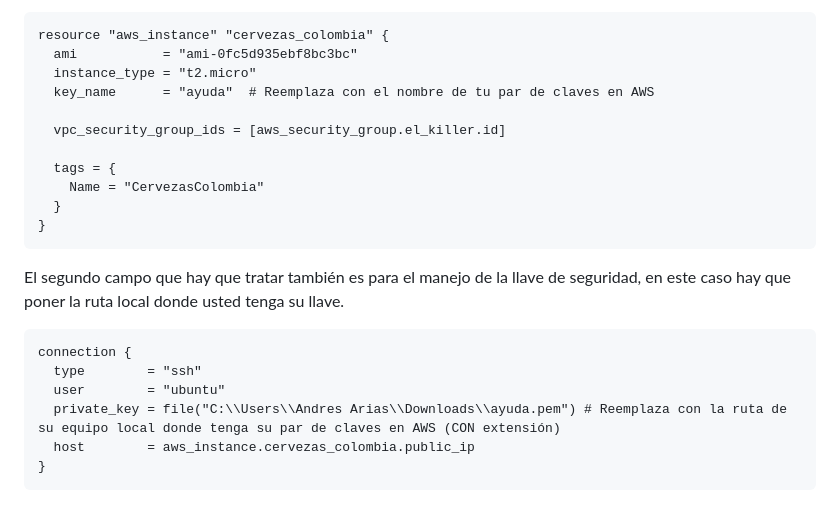
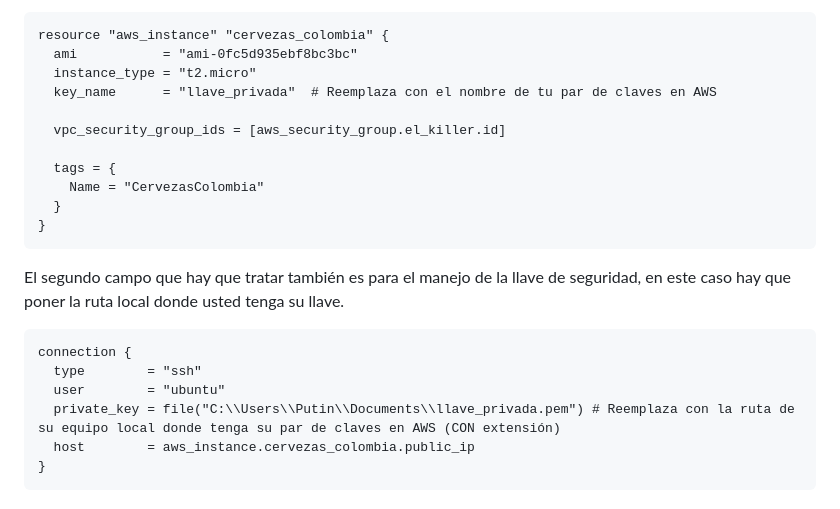
Before and after one commit to AndresAriasM/DockerContainers-Terraform, a Markdown page: README.md, the part around the change. GitHub-like rendering.

Commit message:
Presentación del proyecto

````diff
--- a/README.md
+++ b/README.md
@@ -31,7 +31,7 @@ El primer campo a modificar esta abajo, toca reemplazar la llave de seguridad co
 resource "aws_instance" "cervezas_colombia" {
   ami           = "ami-0fc5d935ebf8bc3bc"
   instance_type = "t2.micro"
-  key_name      = "ayuda"  # Reemplaza con el nombre de tu par de claves en AWS
+  key_name      = "llave_privada"  # Reemplaza con el nombre de tu par de claves en AWS
 
   vpc_security_group_ids = [aws_security_group.el_killer.id]
 
@@ -46,7 +46,7 @@ El segundo campo que hay que tratar también es para el manejo de la llave de se
 connection {
   type        = "ssh"
   user        = "ubuntu"
-  private_key = file("C:\\Users\\Andres Arias\\Downloads\\ayuda.pem") # Reemplaza con la ruta de su equipo local donde tenga su par de claves en AWS (CON extensión)
+  private_key = file("C:\\Users\\Putin\\Documents\\llave_privada.pem") # Reemplaza con la ruta de su equipo local donde tenga su par de claves en AWS (CON extensión)
   host        = aws_instance.cervezas_colombia.public_ip
 }
 ```
````
